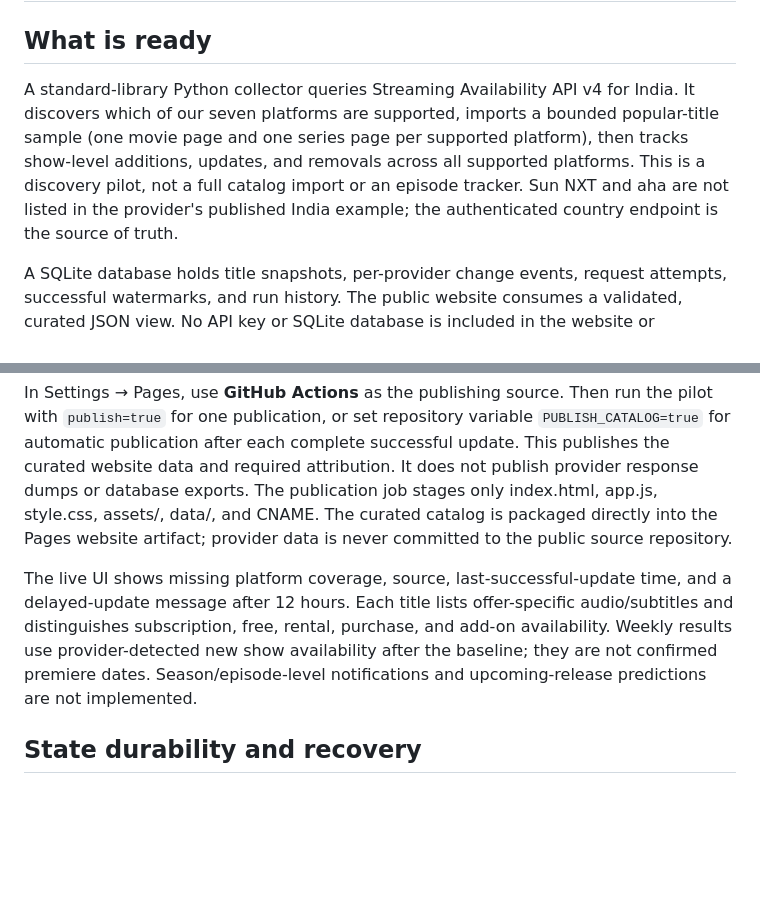
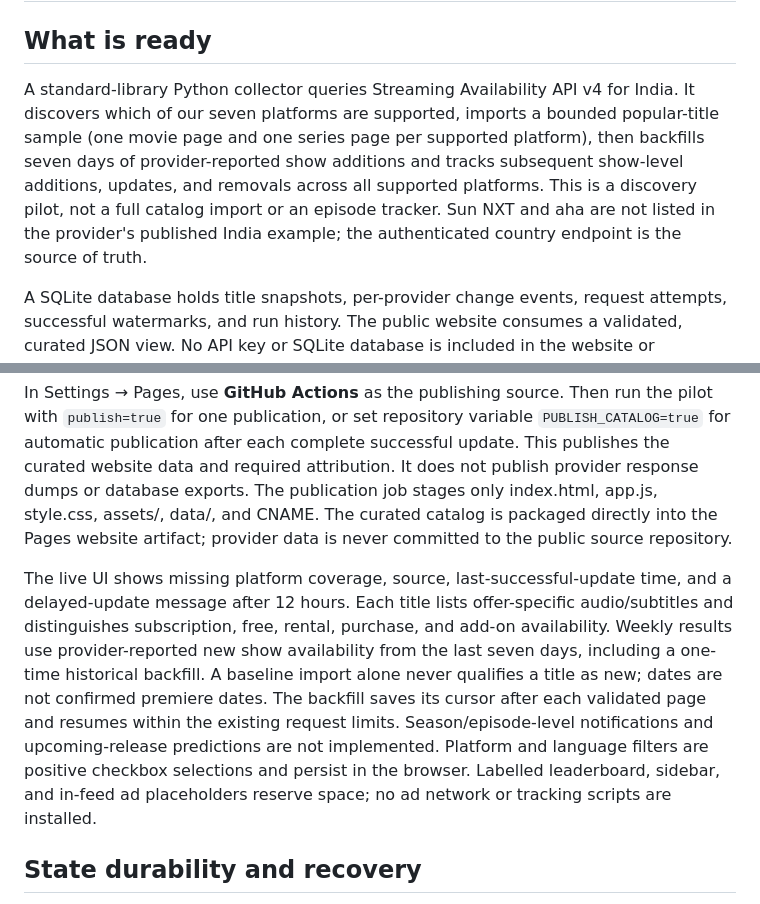
Before and after one commit to akashIntgrators/OTTScout-Web, a Markdown page: docs/catalog-pilot.md, 2 parts joined by grey strips. Rendered like a GitHub page; blank space fills up the shorter version.

Commit message:
Document weekly history, checkbox filters and reserved ad placements

```diff
--- a/docs/catalog-pilot.md
+++ b/docs/catalog-pilot.md
@@ -2,7 +2,7 @@
 
 ## What is ready
 
-A standard-library Python collector queries Streaming Availability API v4 for India. It discovers which of our seven platforms are supported, imports a bounded popular-title sample (one movie page and one series page per supported platform), then tracks show-level additions, updates, and removals across all supported platforms. This is a discovery pilot, not a full catalog import or an episode tracker. Sun NXT and aha are not listed in the provider's published India example; the authenticated country endpoint is the source of truth.
+A standard-library Python collector queries Streaming Availability API v4 for India. It discovers which of our seven platforms are supported, imports a bounded popular-title sample (one movie page and one series page per supported platform), then backfills seven days of provider-reported show additions and tracks subsequent show-level additions, updates, and removals across all supported platforms. This is a discovery pilot, not a full catalog import or an episode tracker. Sun NXT and aha are not listed in the provider's published India example; the authenticated country endpoint is the source of truth.
 
 A SQLite database holds title snapshots, per-provider change events, request attempts, successful watermarks, and run history. The public website consumes a validated, curated JSON view. No API key or SQLite database is included in the website or committed to the public repository. Client-side search covers only imported titles.
 
@@ -23,7 +23,7 @@ The trial does not automatically replace sample titles. Validate audio/subtitle
 
 In Settings → Pages, use **GitHub Actions** as the publishing source. Then run the pilot with `publish=true` for one publication, or set repository variable `PUBLISH_CATALOG=true` for automatic publication after each complete successful update. This publishes the curated website data and required attribution. It does not publish provider response dumps or database exports. The publication job stages only index.html, app.js, style.css, assets/, data/, and CNAME. The curated catalog is packaged directly into the Pages website artifact; provider data is never committed to the public source repository.
 
-The live UI shows missing platform coverage, source, last-successful-update time, and a delayed-update message after 12 hours. Each title lists offer-specific audio/subtitles and distinguishes subscription, free, rental, purchase, and add-on availability. Weekly results use provider-detected new show availability after the baseline; they are not confirmed premiere dates. Season/episode-level notifications and upcoming-release predictions are not implemented.
+The live UI shows missing platform coverage, source, last-successful-update time, and a delayed-update message after 12 hours. Each title lists offer-specific audio/subtitles and distinguishes subscription, free, rental, purchase, and add-on availability. Weekly results use provider-reported new show availability from the last seven days, including a one-time historical backfill. A baseline import alone never qualifies a title as new; dates are not confirmed premiere dates. The backfill saves its cursor after each validated page and resumes within the existing request limits. Season/episode-level notifications and upcoming-release predictions are not implemented. Platform and language filters are positive checkbox selections and persist in the browser. Labelled leaderboard, sidebar, and in-feed ad placeholders reserve space; no ad network or tracking scripts are installed.
 
 ## State durability and recovery
 
```
